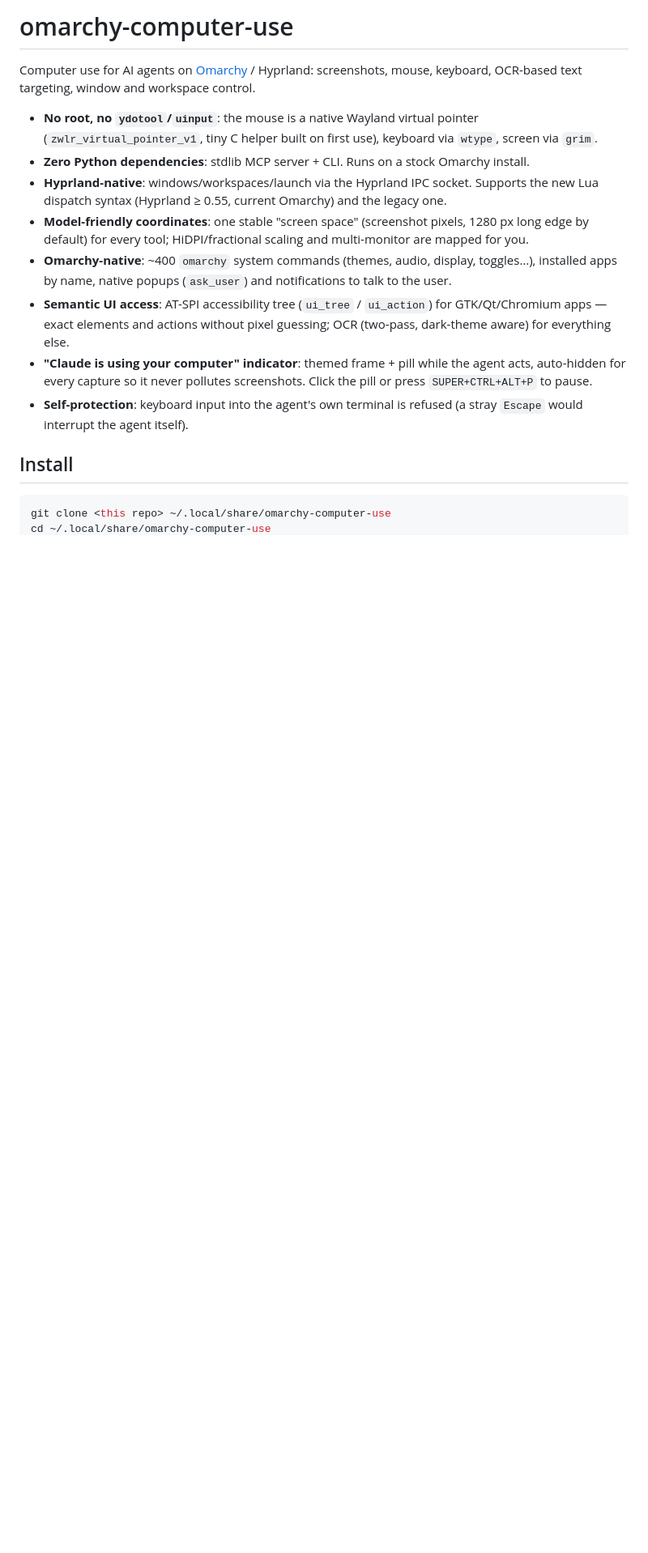
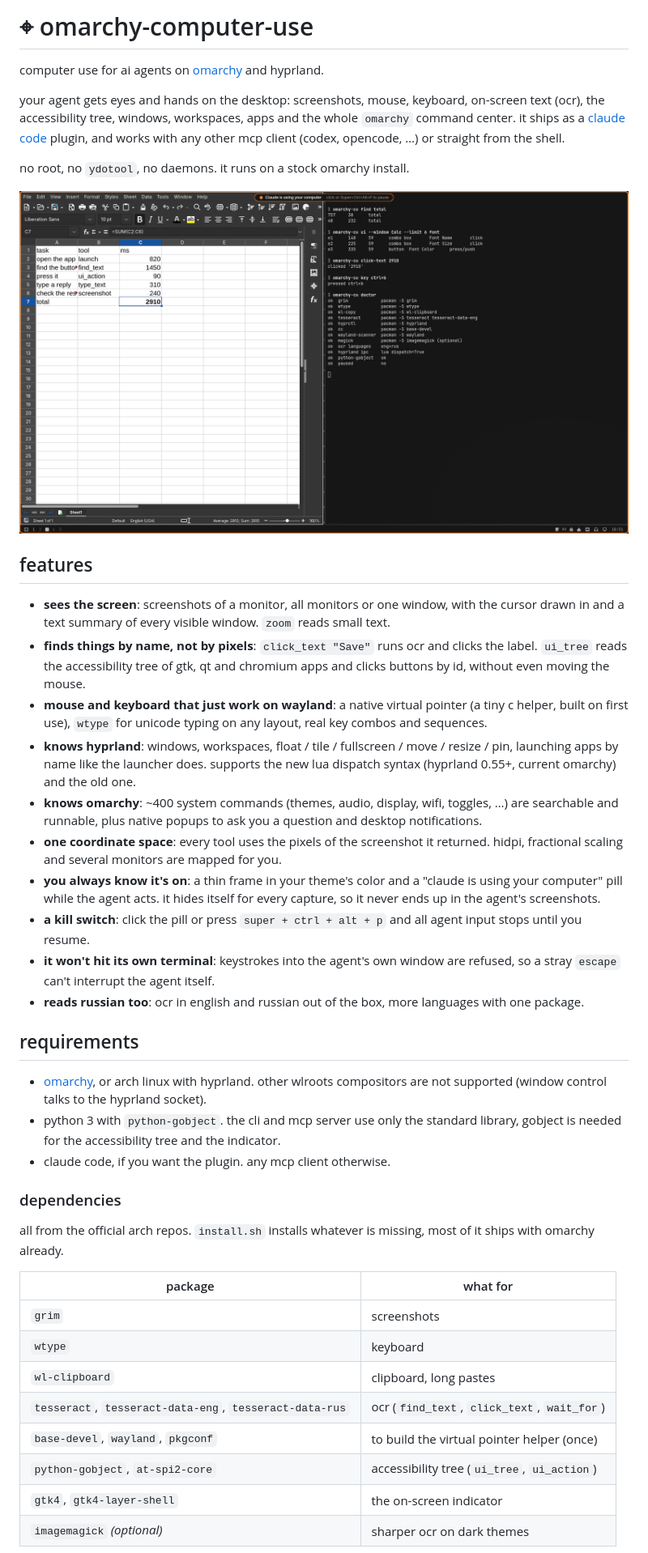
Before and after one commit to gloomyweather/omarchy-computer-use, a Markdown page: README.md, the part around one of its changes. Shown at 81% size. Drawn GitHub-style; pictures changed too: .github/screenshot.png (added); blank space fills up the shorter version.

Commit message:
readme: full guide, requirements, screenshot; plugin homepage + repository
Co-Authored-By: Claude Opus 5.5 <noreply@anthropic.com>

````diff
--- a/README.md
+++ b/README.md
@@ -1,25 +1,44 @@
-# omarchy-computer-use
+# ⌖ omarchy-computer-use
 
-Computer use for AI agents on [Omarchy](https://omarchy.org) / Hyprland: screenshots, mouse, keyboard,
-OCR-based text targeting, window and workspace control.
+computer use for ai agents on [omarchy](https://omarchy.org) and hyprland.
 
-- **No root, no `ydotool`/`uinput`**: the mouse is a native Wayland virtual pointer
-  (`zwlr_virtual_pointer_v1`, tiny C helper built on first use), keyboard via `wtype`, screen via `grim`.
-- **Zero Python dependencies**: stdlib MCP server + CLI. Runs on a stock Omarchy install.
-- **Hyprland-native**: windows/workspaces/launch via the Hyprland IPC socket. Supports the new Lua
-  dispatch syntax (Hyprland ≥ 0.55, current Omarchy) and the legacy one.
-- **Model-friendly coordinates**: one stable "screen space" (screenshot pixels, 1280 px long edge by
-  default) for every tool; HiDPI/fractional scaling and multi-monitor are mapped for you.
-- **Omarchy-native**: ~400 `omarchy` system commands (themes, audio, display, toggles…), installed apps by
-  name, native popups (`ask_user`) and notifications to talk to the user.
-- **Semantic UI access**: AT-SPI accessibility tree (`ui_tree` / `ui_action`) for GTK/Qt/Chromium apps —
-  exact elements and actions without pixel guessing; OCR (two-pass, dark-theme aware) for everything else.
-- **"Claude is using your computer" indicator**: themed frame + pill while the agent acts, auto-hidden for
-  every capture so it never pollutes screenshots. Click the pill or press `SUPER+CTRL+ALT+P` to pause.
-- **Self-protection**: keyboard input into the agent's own terminal is refused (a stray `Escape` would
-  interrupt the agent itself).
+your agent gets eyes and hands on the desktop: screenshots, mouse, keyboard, on-screen text (ocr), the accessibility tree, windows, workspaces, apps and the whole `omarchy` command center. it ships as a [claude code](https://claude.com/claude-code) plugin, and works with any other mcp client (codex, opencode, …) or straight from the shell.
 
-## Install
+no root, no `ydotool`, no daemons. it runs on a stock omarchy install.
 
-```bash
-git clone <this repo> ~/.local/share/omarchy-computer-use
+![claude filling a libreoffice sheet through omarchy-cu, with the orange "claude is using your computer" frame around the screen](.github/screenshot.png)
+
+## features
+
+* **sees the screen**: screenshots of a monitor, all monitors or one window, with the cursor drawn in and a text summary of every visible window. `zoom` reads small text.
+* **finds things by name, not by pixels**: `click_text "Save"` runs ocr and clicks the label. `ui_tree` reads the accessibility tree of gtk, qt and chromium apps and clicks buttons by id, without even moving the mouse.
+* **mouse and keyboard that just work on wayland**: a native virtual pointer (a tiny c helper, built on first use), `wtype` for unicode typing on any layout, real key combos and sequences.
+* **knows hyprland**: windows, workspaces, float / tile / fullscreen / move / resize / pin, launching apps by name like the launcher does. supports the new lua dispatch syntax (hyprland 0.55+, current omarchy) and the old one.
+* **knows omarchy**: ~400 system commands (themes, audio, display, wifi, toggles, …) are searchable and runnable, plus native popups to ask you a question and desktop notifications.
+* **one coordinate space**: every tool uses the pixels of the screenshot it returned. hidpi, fractional scaling and several monitors are mapped for you.
+* **you always know it's on**: a thin frame in your theme's color and a "claude is using your computer" pill while the agent acts. it hides itself for every capture, so it never ends up in the agent's screenshots.
+* **a kill switch**: click the pill or press `super + ctrl + alt + p` and all agent input stops until you resume.
+* **it won't hit its own terminal**: keystrokes into the agent's own window are refused, so a stray `escape` can't interrupt the agent itself.
+* **reads russian too**: ocr in english and russian out of the box, more languages with one package.
+
+## requirements
+
+* [omarchy](https://omarchy.org), or arch linux with hyprland. other wlroots compositors are not supported (window control talks to the hyprland socket).
+* python 3 with `python-gobject`. the cli and mcp server use only the standard library, gobject is needed for the accessibility tree and the indicator.
+* claude code, if you want the plugin. any mcp client otherwise.
+
+### dependencies
+
+all from the official arch repos. `install.sh` installs whatever is missing, most of it ships with omarchy already.
+
+| package | what for |
+|---|---|
+| `grim` | screenshots |
+| `wtype` | keyboard |
+| `wl-clipboard` | clipboard, long pastes |
+| `tesseract`, `tesseract-data-eng`, `tesseract-data-rus` | ocr (`find_text`, `click_text`, `wait_for`) |
+| `base-devel`, `wayland`, `pkgconf` | to build the virtual pointer helper (once) |
+| `python-gobject`, `at-spi2-core` | accessibility tree (`ui_tree`, `ui_action`) |
+| `gtk4`, `gtk4-layer-shell` | the on-screen indicator |
+| `imagemagick` *(optional)* | sharper ocr on dark themes |
+
````
Also changed, not shown: other parts of README.md (+135 -54 lines), 1 other file.
